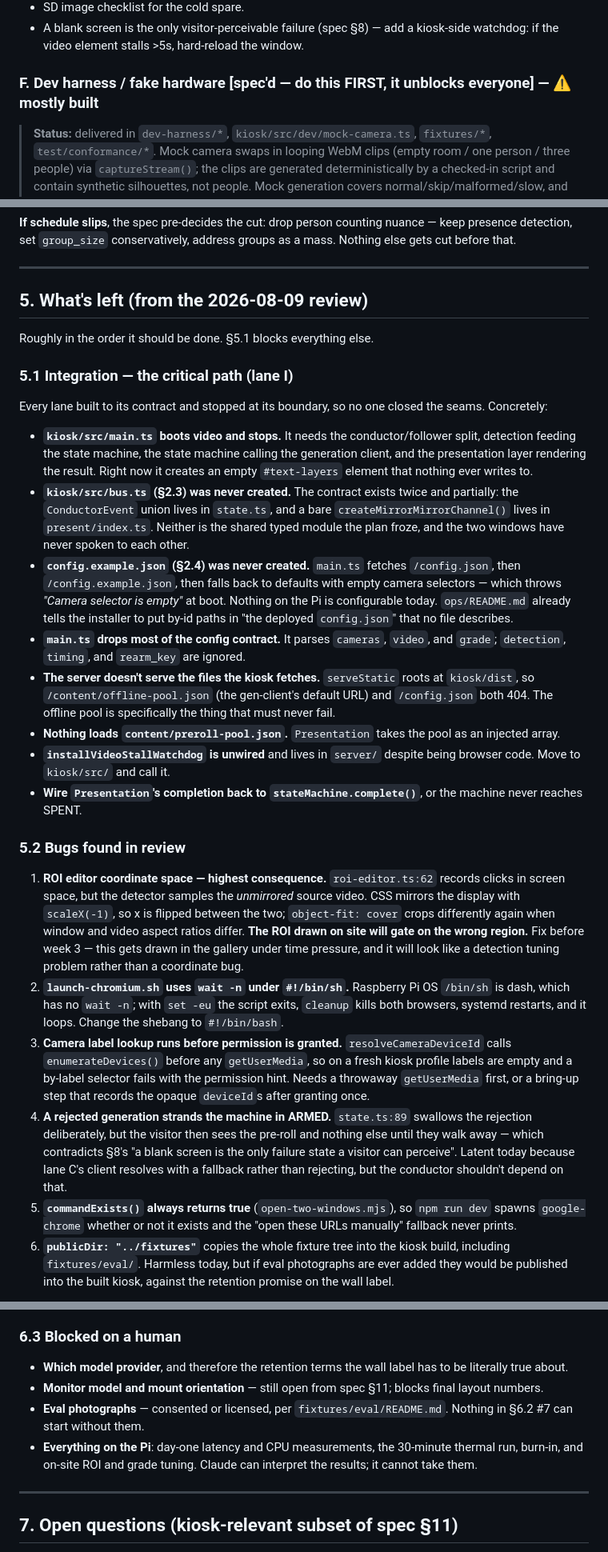
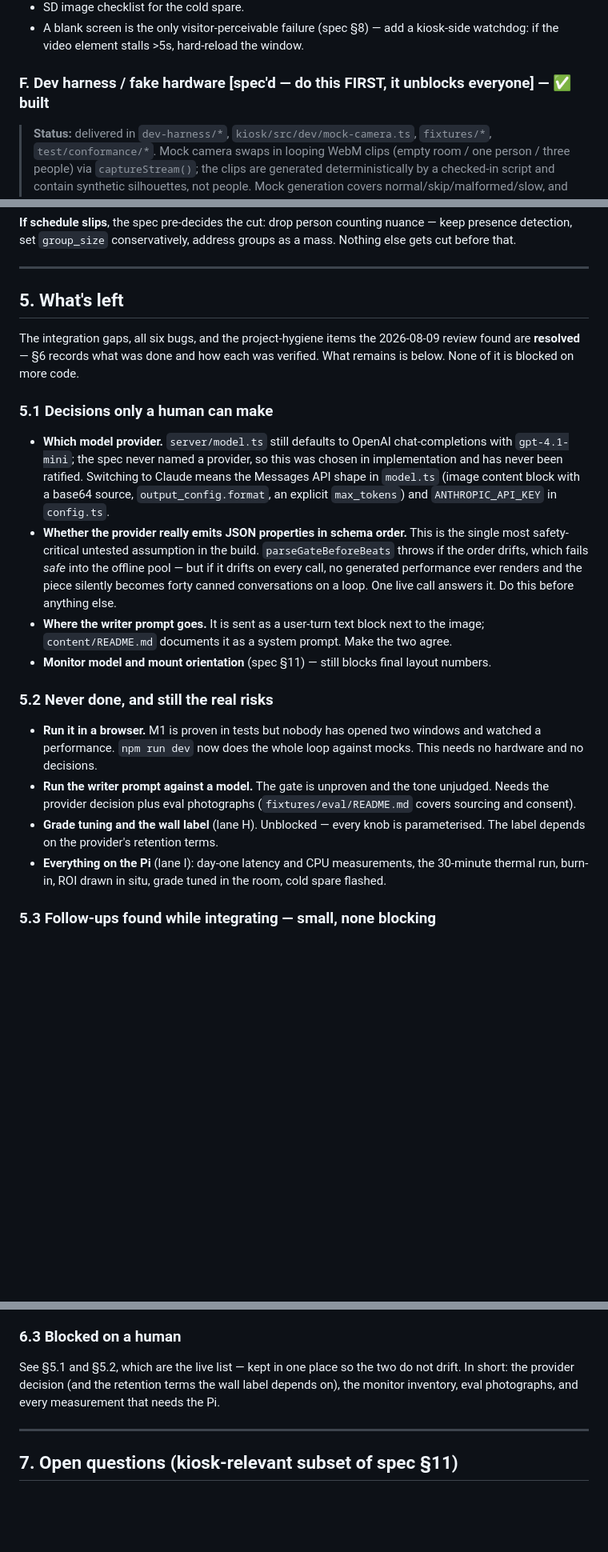
Before and after one commit to jadeqwang/mirrormirror, a Markdown page: IMPLEMENTATION_PLAN.md, 3 parts joined by grey strips. Shown at 80% size. GitHub-like rendering; blank space fills up the shorter version.

```diff
--- a/IMPLEMENTATION_PLAN.md
+++ b/IMPLEMENTATION_PLAN.md
@@ -99,7 +101,7 @@ Everything the visitor reads.
 - SD image checklist for the cold spare.
 - A blank screen is the only visitor-perceivable failure (spec §8) — add a kiosk-side watchdog: if the video element stalls >5s, hard-reload the window.
 
-### F. Dev harness / fake hardware **[spec'd — do this FIRST, it unblocks everyone]** — ⚠️ mostly built
+### F. Dev harness / fake hardware **[spec'd — do this FIRST, it unblocks everyone]** — ✅ built
 > **Status:** delivered in `dev-harness/*`, `kiosk/src/dev/mock-camera.ts`, `fixtures/*`, `test/conformance/*`. Mock camera swaps in looping WebM clips (empty room / one person / three people) via `captureStream()`; the clips are generated deterministically by a checked-in script and contain synthetic silhouettes, not people. Mock generation covers normal/skip/malformed/slow, and the skip fixture carries sentinel text so a leak would be visible. Conformance suites encode the parser and state-transition requirements without owning either lane's API.
 
 Most agents won't have a Pi, two C920s, or two displays. Build the substitute layer:
@@ -241,29 +259,23 @@ H waits on A's grade knobs (days, not weeks)
 
 ---
 
-## 5. What's left (from the 2026-08-09 review)
+## 5. What's left
 
-Roughly in the order it should be done. §5.1 blocks everything else.
+The integration gaps, all six bugs, and the project-hygiene items the 2026-08-09 review found are **resolved** — §6 records what was done and how each was verified. What remains is below. None of it is blocked on more code.
 
-### 5.1 Integration — the critical path (lane I)
+### 5.1 Decisions only a human can make
 
-Every lane built to its contract and stopped at its boundary, so no one closed the seams. Concretely:
+- **Which model provider.** `server/model.ts` still defaults to OpenAI chat-completions with `gpt-4.1-mini`; the spec never named a provider, so this was chosen in implementation and has never been ratified. Switching to Claude means the Messages API shape in `model.ts` (image content block with a base64 source, `output_config.format`, an explicit `max_tokens`) and `ANTHROPIC_API_KEY` in `config.ts`.
+- **Whether the provider really emits JSON properties in schema order.** This is the single most safety-critical untested assumption in the build. `parseGateBeforeBeats` throws if the order drifts, which fails *safe* into the offline pool — but if it drifts on every call, no generated performance ever renders and the piece silently becomes forty canned conversations on a loop. One live call answers it. Do this before anything else.
+- **Where the writer prompt goes.** It is sent as a user-turn text block next to the image; `content/README.md` documents it as a system prompt. Make the two agree.
+- **Monitor model and mount orientation** (spec §11) — still blocks final layout numbers.
 
-- **`kiosk/src/main.ts` boots video and stops.** It needs the conductor/follower split, detection feeding the state machine, the state machine calling the generation client, and the presentation layer rendering the result. Right now it creates an empty `#text-layers` element that nothing ever writes to.
-- **`kiosk/src/bus.ts` (§2.3) was never created.** The contract exists twice and partially: the `ConductorEvent` union lives in `state.ts`, and a bare `createMirrorMirrorChannel()` lives in `present/index.ts`. Neither is the shared typed module the plan froze, and the two windows have never spoken to each other.
-- **`config.example.json` (§2.4) was never created.** `main.ts` fetches `/config.json`, then `/config.example.json`, then falls back to defaults with empty camera selectors — which throws *"Camera selector is empty"* at boot. Nothing on the Pi is configurable today. `ops/README.md` already tells the installer to put by-id paths in "the deployed `config.json`" that no file describes.
-- **`main.ts` drops most of the config contract.** It parses `cameras`, `video`, and `grade`; `detection`, `timing`, and `rearm_key` are ignored.
-- **The server doesn't serve the files the kiosk fetches.** `serveStatic` roots at `kiosk/dist`, so `/content/offline-pool.json` (the gen-client's default URL) and `/config.json` both 404. The offline pool is specifically the thing that must never fail.
-- **Nothing loads `content/preroll-pool.json`.** `Presentation` takes the pool as an injected array.
-- **`installVideoStallWatchdog` is unwired** and lives in `server/` despite being browser code. Move to `kiosk/src/` and call it.
-- **Wire `Presentation`'s completion back to `stateMachine.complete()`**, or the machine never reaches SPENT.
+### 5.2 Never done, and still the real risks
 
-### 5.2 Bugs found in review
+- **Run it in a browser.** M1 is proven in tests but nobody has opened two windows and watched a performance. `npm run dev` now does the whole loop against mocks. This needs no hardware and no decisions.
+- **Run the writer prompt against a model.** The gate is unproven and the tone unjudged. Needs the provider decision plus eval photographs (`fixtures/eval/README.md` covers sourcing and consent).
+- **Grade tuning and the wall label** (lane H). Unblocked — every knob is parameterised. The label depends on the provider's retention terms.
+- **Everything on the Pi** (lane I): day-one latency and CPU measurements, the 30-minute thermal run, burn-in, ROI drawn in situ, grade tuned in the room, cold spare flashed.
 
-1. **ROI editor coordinate space — highest consequence.** `roi-editor.ts:62` records clicks in screen space, but the detector samples the *unmirrored* source video. CSS mirrors the display with `scaleX(-1)`, so x is flipped between the two; `object-fit: cover` crops differently again when window and video aspect ratios differ. **The ROI drawn on site will gate on the wrong region.** Fix before week 3 — this gets drawn in the gallery under time pressure, and it will look like a detection tuning problem rather than a coordinate bug.
-2. **`launch-chromium.sh` uses `wait -n` under `#!/bin/sh`.** Raspberry Pi OS `/bin/sh` is dash, which has no `wait -n`; with `set -eu` the script exits, `cleanup` kills both browsers, systemd restarts, and it loops. Change the shebang to `#!/bin/bash`.
-3. **Camera label lookup runs before permission is granted.** `resolveCameraDeviceId` calls `enumerateDevices()` before any `getUserMedia`, so on a fresh kiosk profile labels are empty and a by-label selector fails with the permission hint. Needs a throwaway `getUserMedia` first, or a bring-up step that records the opaque `deviceId`s after granting once.
-4. **A rejected generation strands the machine in ARMED.** `state.ts:89` swallows the rejection deliberately, but the visitor then sees the pre-roll and nothing else until they walk away — which contradicts §8's "a blank screen is the only failure state a visitor can perceive". Latent today because lane C's client resolves with a fallback rather than rejecting, but the conductor shouldn't depend on that.
-5. **`commandExists()` always returns true** (`open-two-windows.mjs`), so `npm run dev` spawns `google-chrome` whether or not it exists and the "open these URLs manually" fallback never prints.
-6. **`publicDir: "../fixtures"`** copies the whole fixture tree into the kiosk build, including `fixtures/eval/`. Harmless today, but if eval photographs are ever added they would be published into the built kiosk, against the retention promise on the wall label.
+### 5.3 Follow-ups found while integrating — small, none blocking
 
@@ -356,10 +355,7 @@ Ordered. Items 1–2 are the critical path; 6.1#1 and 6.1#2 should land first.
 
 ### 6.3 Blocked on a human
 
-- **Which model provider**, and therefore the retention terms the wall label has to be literally true about.
-- **Monitor model and mount orientation** — still open from spec §11; blocks final layout numbers.
-- **Eval photographs** — consented or licensed, per `fixtures/eval/README.md`. Nothing in §6.2 #7 can start without them.
-- **Everything on the Pi**: day-one latency and CPU measurements, the 30-minute thermal run, burn-in, and on-site ROI and grade tuning. Claude can interpret the results; it cannot take them.
+See §5.1 and §5.2, which are the live list — kept in one place so the two do not drift. In short: the provider decision (and the retention terms the wall label depends on), the monitor inventory, eval photographs, and every measurement that needs the Pi.
 
 ---
 
```
Also changed, not shown: other parts of IMPLEMENTATION_PLAN.md (+45 -40 lines).
